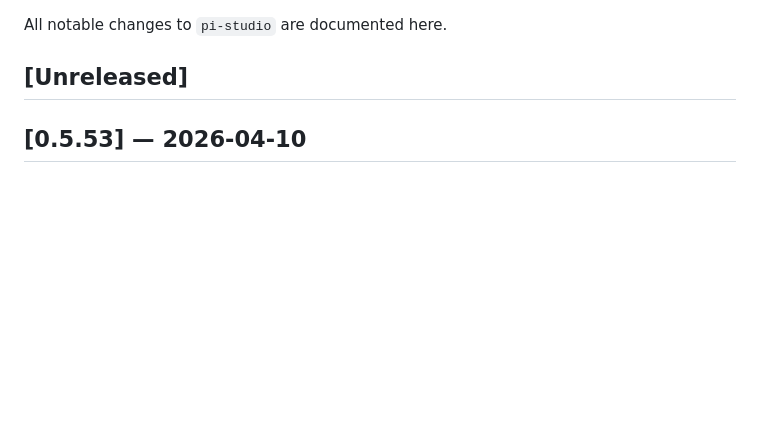
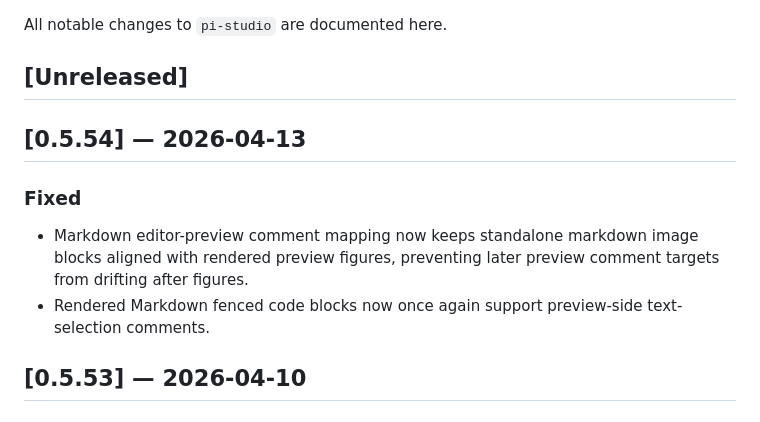
Before and after one commit to omaclaren/pi-studio, a Markdown page: CHANGELOG.md, the part around the change. Rendered like a GitHub page; blank space fills up the shorter version.

Commit message:
Finalize changelog for 0.5.54

```diff
--- a/CHANGELOG.md
+++ b/CHANGELOG.md
@@ -3,6 +3,12 @@
 All notable changes to `pi-studio` are documented here.
 
 ## [Unreleased]
+
+## [0.5.54] — 2026-04-13
+
+### Fixed
+- Markdown editor-preview comment mapping now keeps standalone markdown image blocks aligned with rendered preview figures, preventing later preview comment targets from drifting after figures.
+- Rendered Markdown fenced code blocks now once again support preview-side text-selection comments.
 
 ## [0.5.53] — 2026-04-10
 
```
